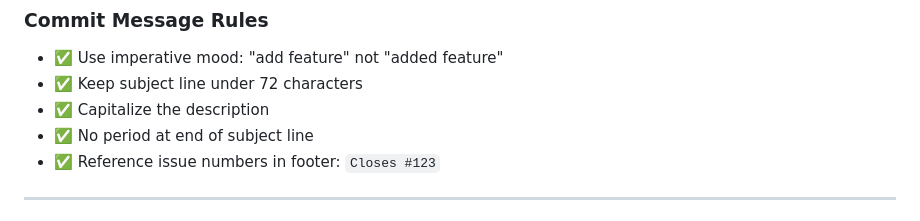
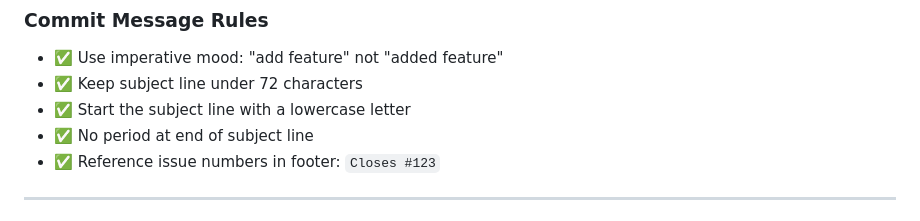
Before and after one commit to OmniFlexFitness/OmniTask, a Markdown page: .github/copilot-instructions.md, the part around the change. Drawn GitHub-style.

Commit message:
Update .github/copilot-instructions.md
Co-authored-by: gemini-code-assist[bot] <176961590+gemini-code-assist[bot]@users.noreply.github.com>

```diff
--- a/.github/copilot-instructions.md
+++ b/.github/copilot-instructions.md
@@ -675,7 +675,7 @@ docs: update README with deployment instructions
 
 - ✅ Use imperative mood: "add feature" not "added feature"
 - ✅ Keep subject line under 72 characters
-- ✅ Capitalize the description
+- ✅ Start the subject line with a lowercase letter
 - ✅ No period at end of subject line
 - ✅ Reference issue numbers in footer: `Closes #123`
 
```
